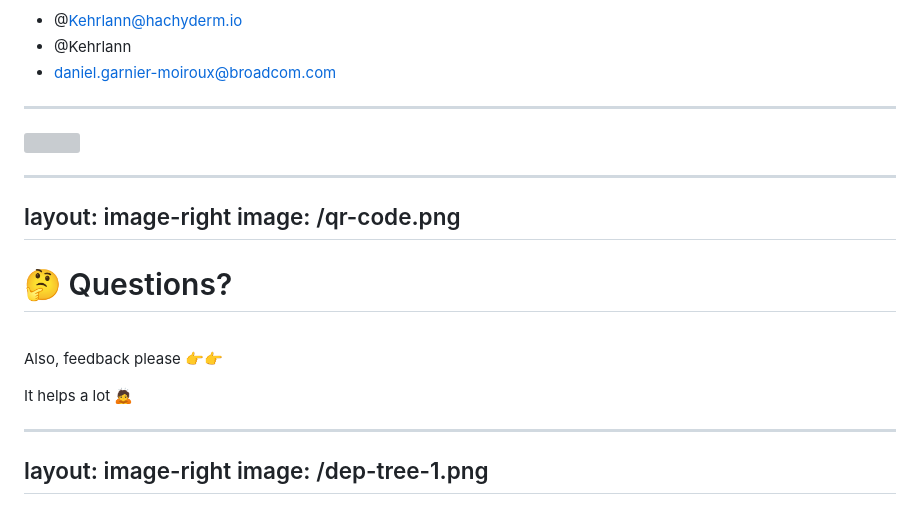
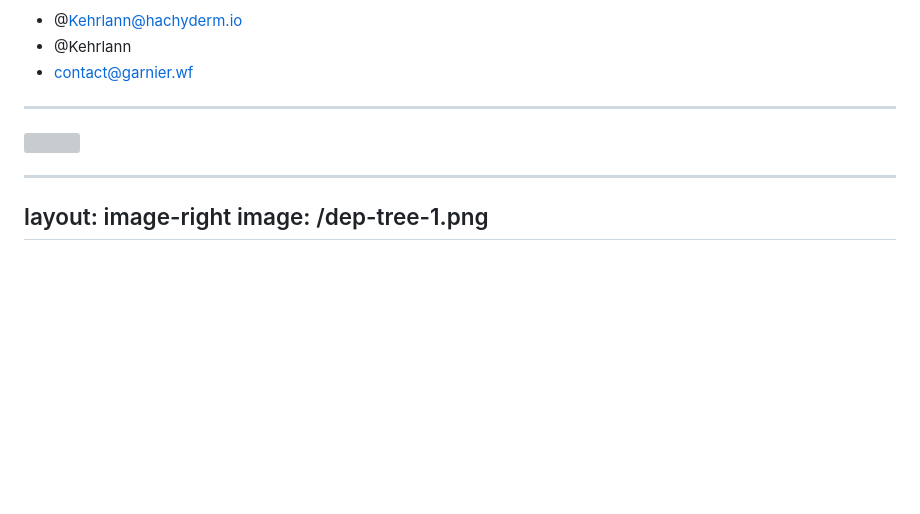
Before and after one commit to Kehrlann/spring-boot-testing, a Markdown page: slides/slides.md, the part around the change printed below. GitHub-like rendering; blank space fills up the shorter version; grey boxes are pictures that could not be loaded.

Commit message:
slides: rework ending

```diff
--- a/slides/slides.md
+++ b/slides/slides.md
@@ -342,24 +354,11 @@ Repo:
 Reach out:
 - <logos-mastodon-icon /> @Kehrlann@hachyderm.io
 - <logos-twitter /> @Kehrlann
-- <fluent-emoji-flat-envelope-with-arrow /> daniel.garnier-moiroux@broadcom.com
+- <fluent-emoji-flat-envelope-with-arrow /> contact@garnier.wf
 
 ---
 
 <img src="/promo-graalvm.png" style="width: 1000px;" />
-
----
-layout: image-right
-image: /qr-code.png
----
-
-# 🤔 Questions?
-
-<br>
-
-Also, feedback please 👉👉
-
-It helps a lot 🙇
 
 
 ---
```
Also changed, not shown: other parts of slides/slides.md (+14 -2 lines).
